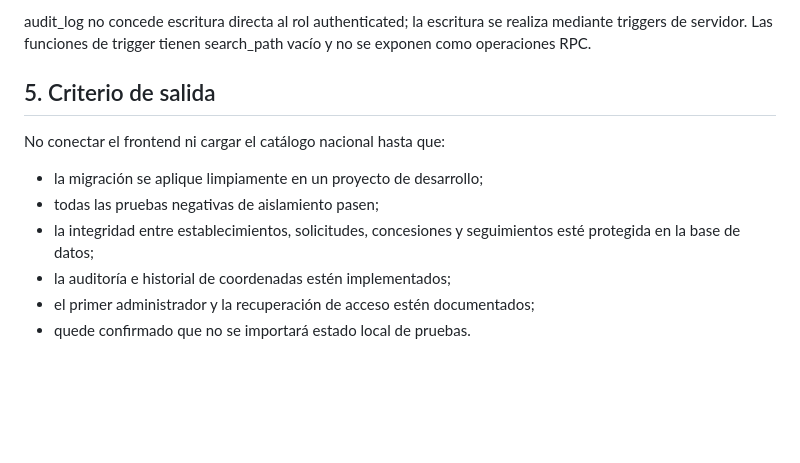
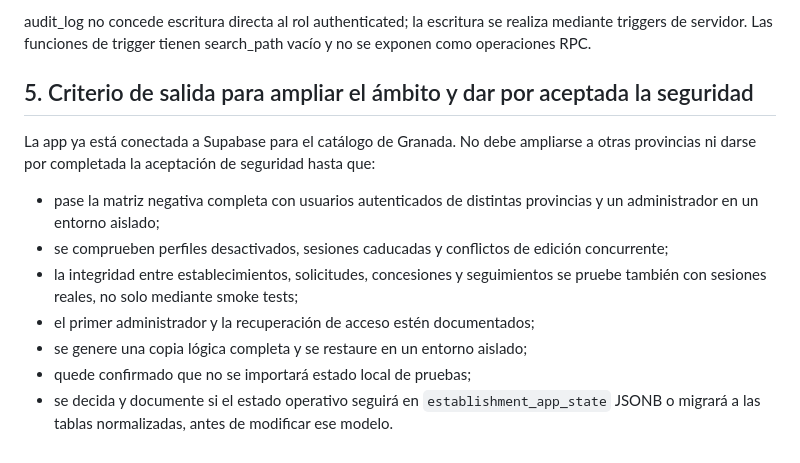
Before and after one commit to danytf/mapas, a Markdown page: docs/PRUEBAS_ACEPTACION_RLS.md, the part around the change. Rendered like a GitHub page; blank space fills up the shorter version.

Commit message:
Clarify current RLS acceptance exit criteria

```diff
--- a/docs/PRUEBAS_ACEPTACION_RLS.md
+++ b/docs/PRUEBAS_ACEPTACION_RLS.md
@@ -81,12 +81,13 @@ Los controles están implementados y la batería smoke pasa en PostgreSQL 16 en
 
 audit_log no concede escritura directa al rol authenticated; la escritura se realiza mediante triggers de servidor. Las funciones de trigger tienen search_path vacío y no se exponen como operaciones RPC.
 
-## 5. Criterio de salida
+## 5. Criterio de salida para ampliar el ámbito y dar por aceptada la seguridad
 
-No conectar el frontend ni cargar el catálogo nacional hasta que:
-- la migración se aplique limpiamente en un proyecto de desarrollo;
-- todas las pruebas negativas de aislamiento pasen;
-- la integridad entre establecimientos, solicitudes, concesiones y seguimientos esté protegida en la base de datos;
-- la auditoría e historial de coordenadas estén implementados;
+La app ya está conectada a Supabase para el catálogo de Granada. No debe ampliarse a otras provincias ni darse por completada la aceptación de seguridad hasta que:
+- pase la matriz negativa completa con usuarios autenticados de distintas provincias y un administrador en un entorno aislado;
+- se comprueben perfiles desactivados, sesiones caducadas y conflictos de edición concurrente;
+- la integridad entre establecimientos, solicitudes, concesiones y seguimientos se pruebe también con sesiones reales, no solo mediante smoke tests;
 - el primer administrador y la recuperación de acceso estén documentados;
-- quede confirmado que no se importará estado local de pruebas.
+- se genere una copia lógica completa y se restaure en un entorno aislado;
+- quede confirmado que no se importará estado local de pruebas;
+- se decida y documente si el estado operativo seguirá en `establishment_app_state` JSONB o migrará a las tablas normalizadas, antes de modificar ese modelo.
```
